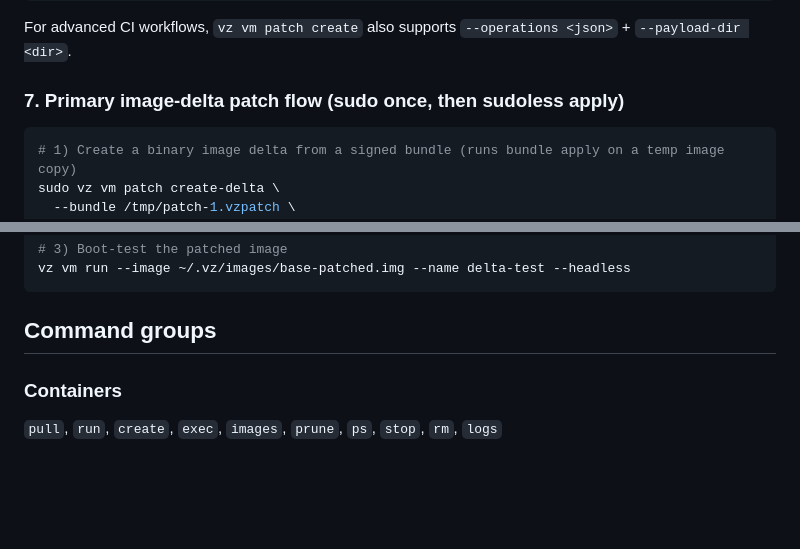
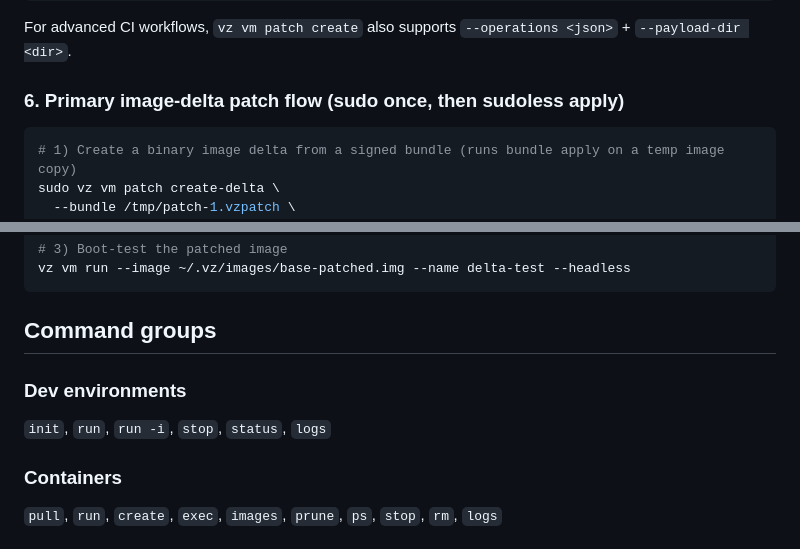
Before and after one commit to gpu-cli/vz, a Markdown page: README.md, 2 parts joined by grey strips. Rendered like a GitHub page; blank space fills up the shorter version.

````diff
--- a/README.md
+++ b/README.md
@@ -214,7 +183,7 @@ sudo vz vm patch apply --bundle /tmp/patch-1.vzpatch --image ~/.vz/images/base.i
 
 For advanced CI workflows, `vz vm patch create` also supports `--operations <json>` + `--payload-dir <dir>`.
 
-### 7. Primary image-delta patch flow (sudo once, then sudoless apply)
+### 6. Primary image-delta patch flow (sudo once, then sudoless apply)
 
 ```bash
 # 1) Create a binary image delta from a signed bundle (runs bundle apply on a temp image copy)
@@ -234,6 +203,10 @@ vz vm run --image ~/.vz/images/base-patched.img --name delta-test --headless
 ```
 
 ## Command groups
+
+### Dev environments
+
+`init`, `run`, `run -i`, `stop`, `status`, `logs`
 
 ### Containers
 
````
Also changed, not shown: other parts of README.md (+52 -83 lines).
